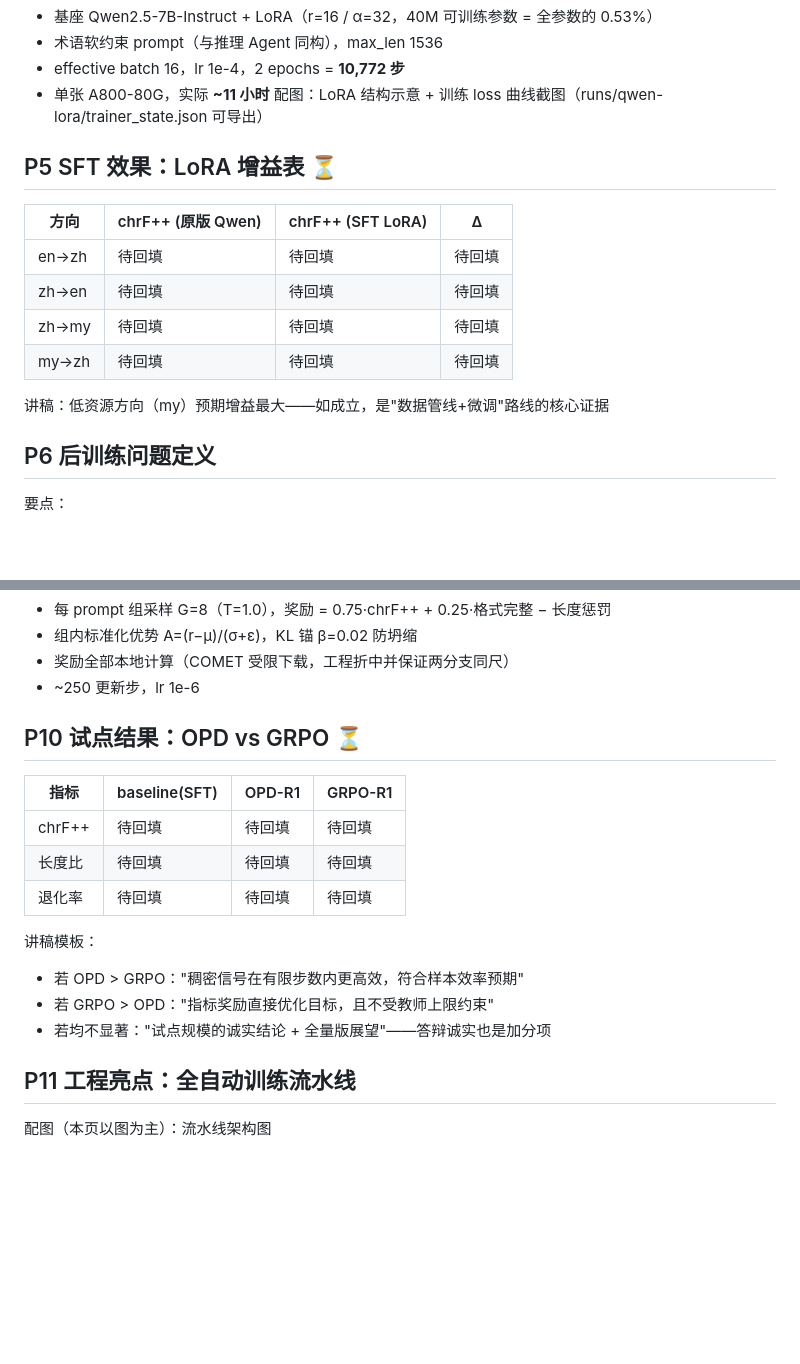
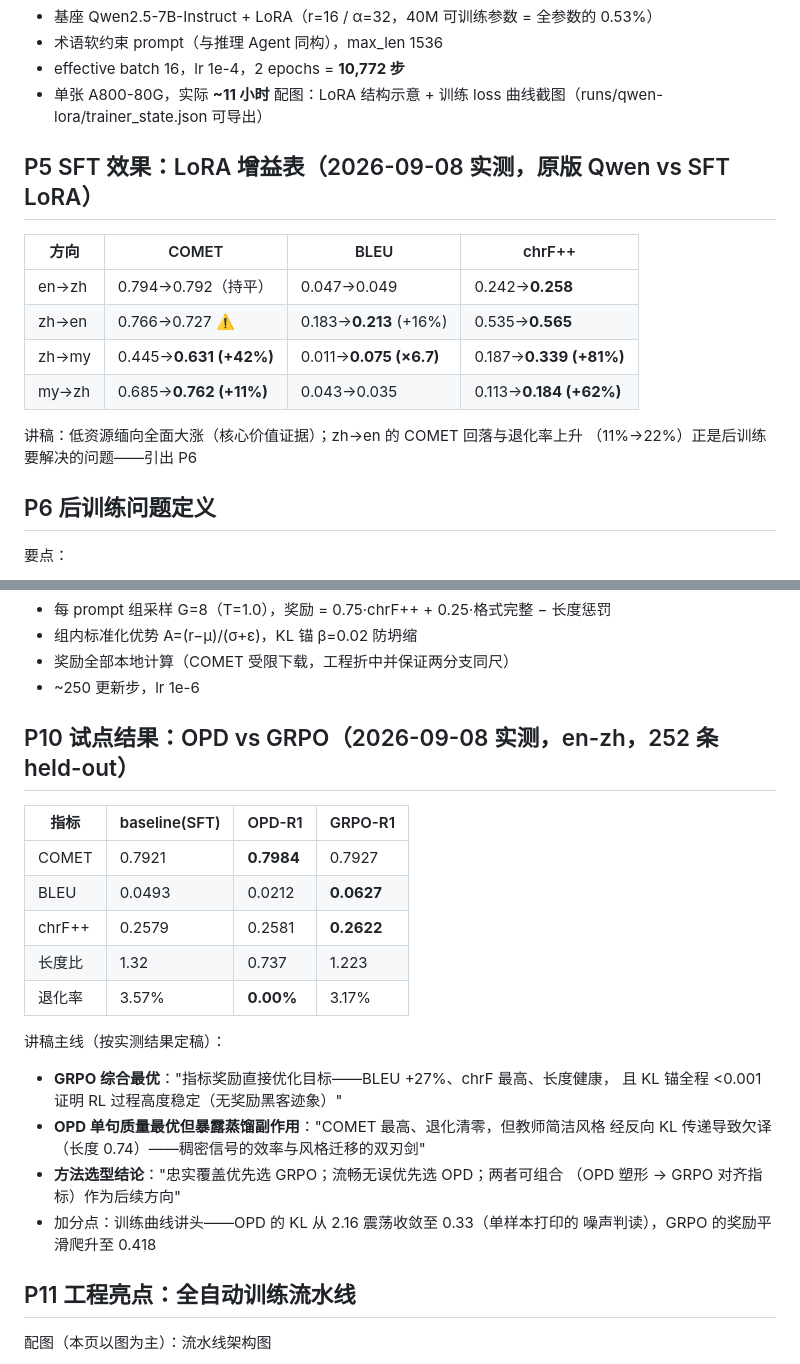
Before and after one commit to A1zheimer/tripivot-agent, a Markdown page: docs/defense_ppt_material.md, 2 parts joined by grey strips. Drawn GitHub-style; blank space fills up the shorter version.

Commit message:
Fill in final experiment results: LoRA gains (4-dir) and OPD vs GRPO pilot
- LoRA effect vs vanilla Qwen: zh->my COMET +42%, BLEU x6.7; my->zh chrF +62%
- Pilot verdict: GRPO best overall (BLEU +27%, healthy length, stable KL anchor);
  OPD best per-sentence quality (COMET top, degeneration 0) but under-translation
  (len 0.74) from teacher style transfer via reverse KL
- Docs updated: engineering report 3.2, PPT material P5/P10 with final talk tracks

```diff
--- a/docs/defense_ppt_material.md
+++ b/docs/defense_ppt_material.md
@@ -38,16 +38,17 @@
 - 单张 A800-80G，实际 **~11 小时**
 配图：LoRA 结构示意 + 训练 loss 曲线截图（runs/qwen-lora/trainer_state.json 可导出）
 
-## P5 SFT 效果：LoRA 增益表 ⏳
+## P5 SFT 效果：LoRA 增益表（2026-09-08 实测，原版 Qwen vs SFT LoRA）
 
-| 方向 | chrF++ (原版 Qwen) | chrF++ (SFT LoRA) | Δ |
+| 方向 | COMET | BLEU | chrF++ |
 |---|---|---|---|
-| en→zh | 待回填 | 待回填 | 待回填 |
-| zh→en | 待回填 | 待回填 | 待回填 |
-| zh→my | 待回填 | 待回填 | 待回填 |
-| my→zh | 待回填 | 待回填 | 待回填 |
+| en→zh | 0.794→0.792（持平） | 0.047→0.049 | 0.242→**0.258** |
+| zh→en | 0.766→0.727 ⚠️ | 0.183→**0.213** (+16%) | 0.535→**0.565** |
+| zh→my | 0.445→**0.631 (+42%)** | 0.011→**0.075 (×6.7)** | 0.187→**0.339 (+81%)** |
+| my→zh | 0.685→**0.762 (+11%)** | 0.043→0.035 | 0.113→**0.184 (+62%)** |
 
-讲稿：低资源方向（my）预期增益最大——如成立，是"数据管线+微调"路线的核心证据
+讲稿：低资源缅向全面大涨（核心价值证据）；zh→en 的 COMET 回落与退化率上升
+（11%→22%）正是后训练要解决的问题——引出 P6
 
 ## P6 后训练问题定义
 
@@ -83,18 +84,25 @@
 - 奖励全部本地计算（COMET 受限下载，工程折中并保证两分支同尺）
 - ~250 更新步，lr 1e-6
 
-## P10 试点结果：OPD vs GRPO ⏳
+## P10 试点结果：OPD vs GRPO（2026-09-08 实测，en-zh，252 条 held-out）
 
 | 指标 | baseline(SFT) | OPD-R1 | GRPO-R1 |
 |---|---|---|---|
-| chrF++ | 待回填 | 待回填 | 待回填 |
-| 长度比 | 待回填 | 待回填 | 待回填 |
-| 退化率 | 待回填 | 待回填 | 待回填 |
+| COMET | 0.7921 | **0.7984** | 0.7927 |
+| BLEU | 0.0493 | 0.0212 | **0.0627** |
+| chrF++ | 0.2579 | 0.2581 | **0.2622** |
+| 长度比 | 1.32 | 0.737 | 1.223 |
+| 退化率 | 3.57% | **0.00%** | 3.17% |
 
-讲稿模板：
-- 若 OPD > GRPO："稠密信号在有限步数内更高效，符合样本效率预期"
-- 若 GRPO > OPD："指标奖励直接优化目标，且不受教师上限约束"
-- 若均不显著："试点规模的诚实结论 + 全量版展望"——答辩诚实也是加分项
+讲稿主线（按实测结果定稿）：
+- **GRPO 综合最优**："指标奖励直接优化目标——BLEU +27%、chrF 最高、长度健康，
+  且 KL 锚全程 <0.001 证明 RL 过程高度稳定（无奖励黑客迹象）"
+- **OPD 单句质量最优但暴露蒸馏副作用**："COMET 最高、退化清零，但教师简洁风格
+  经反向 KL 传递导致欠译（长度 0.74）——稠密信号的效率与风格迁移的双刃剑"
+- **方法选型结论**："忠实覆盖优先选 GRPO；流畅无误优先选 OPD；两者可组合
+  （OPD 塑形 → GRPO 对齐指标）作为后续方向"
+- 加分点：训练曲线讲头——OPD 的 KL 从 2.16 震荡收敛至 0.33（单样本打印的
+  噪声判读），GRPO 的奖励平滑爬升至 0.418
 
 ## P11 工程亮点：全自动训练流水线
 
```
Also changed, not shown: docs/training_engineering_report.md (+16 -7 lines).
